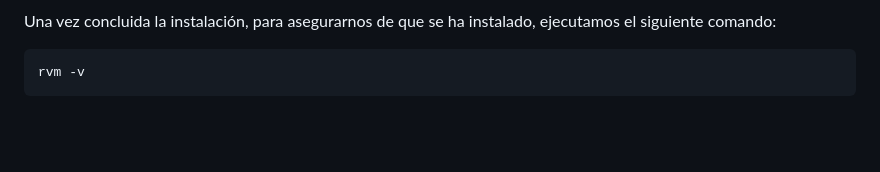
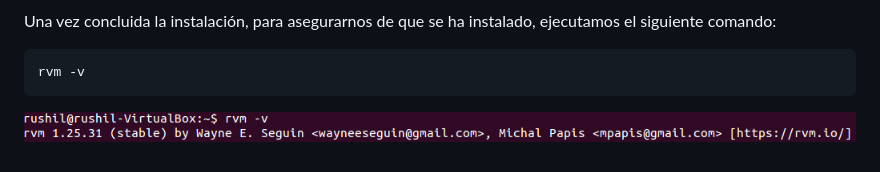
Before and after one commit to alu0100537031/SYTW_Tarea1, a Markdown page: README.md, the part around the change. GitHub-like rendering; pictures changed too: img02.png (added); blank space fills up the shorter version.

Commit message:
Modificando README y añadiendo imagen

````diff
--- a/README.md
+++ b/README.md
@@ -15,3 +15,4 @@ Una vez concluida la instalación, para asegurarnos de que se ha instalado, ejec
 ```sh
 rvm -v
 ```
+![instalacion de rvm](https://github.com/alu0100537031/SYTW_Tarea1/blob/master/img02.png)
````
